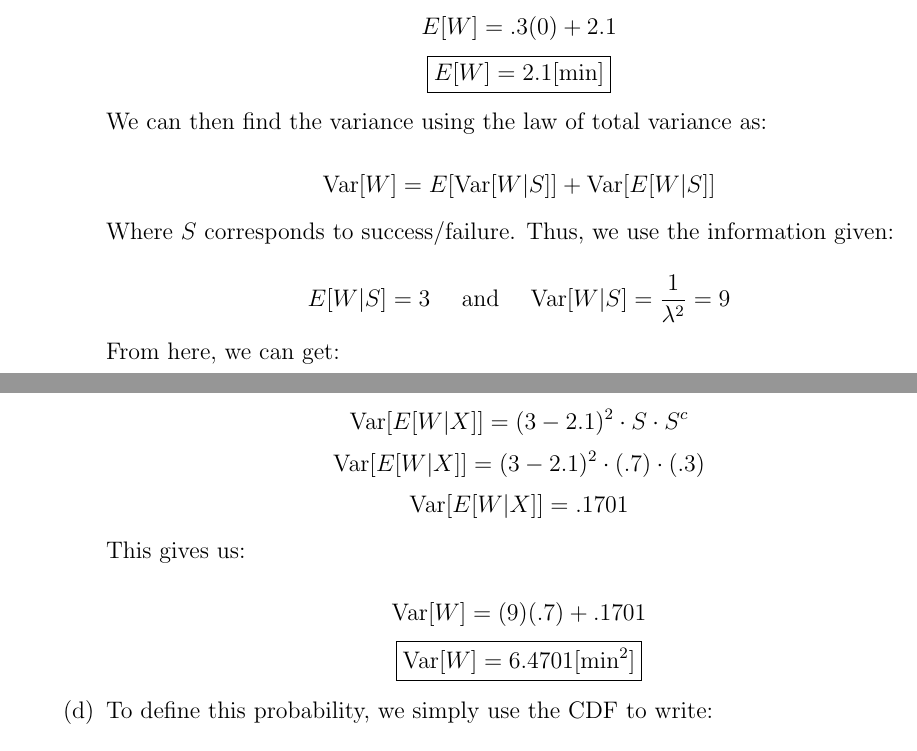
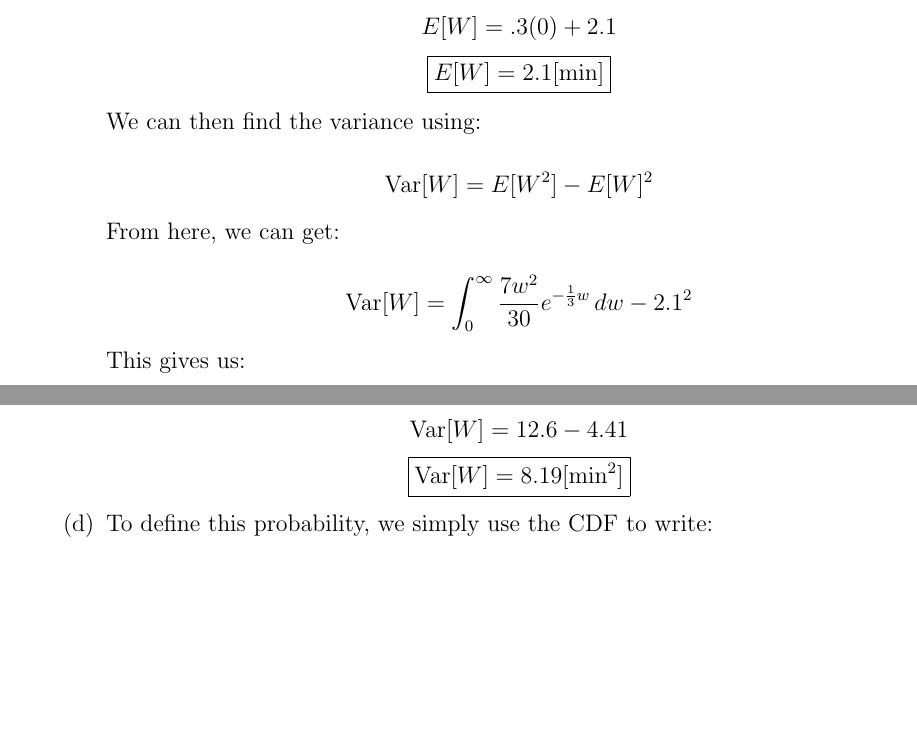
Before and after one commit to MDBrodskiy/Random_Phenomena, a LaTeX problem sheet (Homework/Homework6.tex): two parts of pages 3 and 4 of 5 before the commit and two parts of pages 3 and 4 of 4 after it, joined at a grey line, cut so that both start at the same text, the shorter picture padded with empty space. Compiled offline with pdfLaTeX.

Commit message:
updated hw

```diff
--- a/Homework/Homework6.tex
+++ b/Homework/Homework6.tex
@@ -113,24 +113,18 @@
         $$E[W]=.3(0)+2.1$$
         $$\boxed{E[W]=2.1[\si{min}]}$$
 
-        We can then find the variance using the law of total variance as:
+        We can then find the variance using:
 
-        $$\text{Var}[W]=E[\text{Var}[W|S]]+\text{Var}[E[W|S]]$$
-
-        Where $S$ corresponds to success/failure. Thus, we use the information given:
-
-        $$E[W|S]=3\quad\text{ and }\quad \text{Var}[W|S]=\frac{1}{\lambda^2}=9$$
+        $$\text{Var}[W]=E[W^2]-E[W]^2$$
 
         From here, we can get:
 
-        $$\text{Var}[E[W|X]]=(3-2.1)^2\cdot S\cdot S^c$$
-        $$\text{Var}[E[W|X]]=(3-2.1)^2\cdot (.7)\cdot (.3)$$
-        $$\text{Var}[E[W|X]]=.1701$$
+        $$\text{Var}[W]=\int_0^{\infty} \frac{7w^2}{30}e^{-\frac{1}{3}w}\,dw-2.1^2$$
 
         This gives us:
 
-        $$\text{Var}[W]=(9)(.7)+.1701$$
-        $$\boxed{\text{Var}[W]=6.4701[\si{min\squared}]}$$
+        $$\text{Var}[W]=12.6-4.41$$
+        $$\boxed{\text{Var}[W]=8.19[\si{min\squared}]}$$
 
       \item To define this probability, we simply use the CDF to write:
 
```
Also changed, not shown: Homework/Homework6.pdf.
